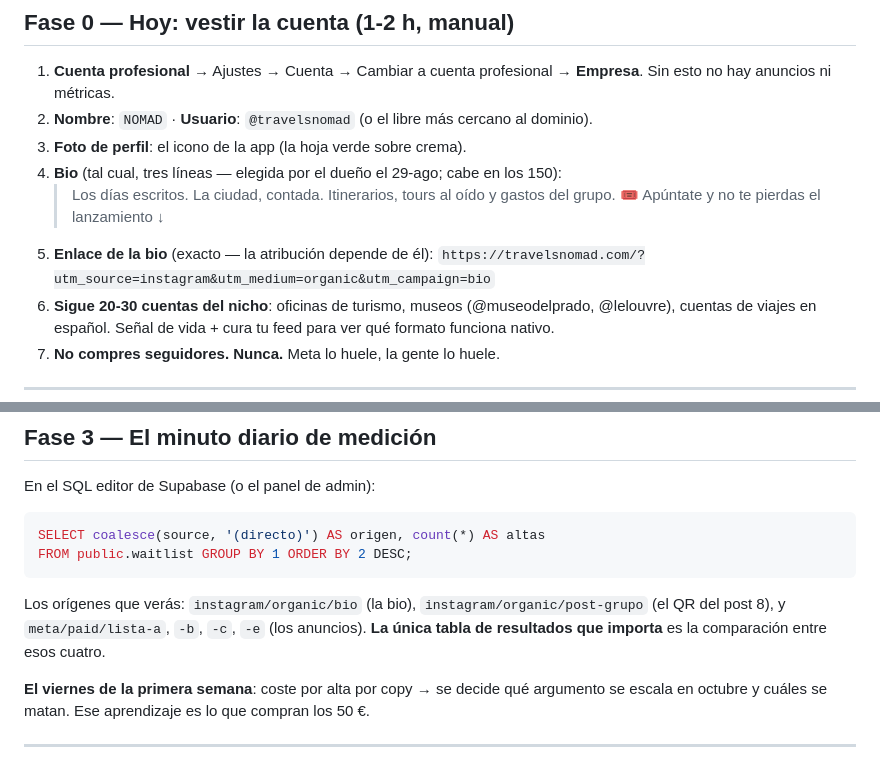
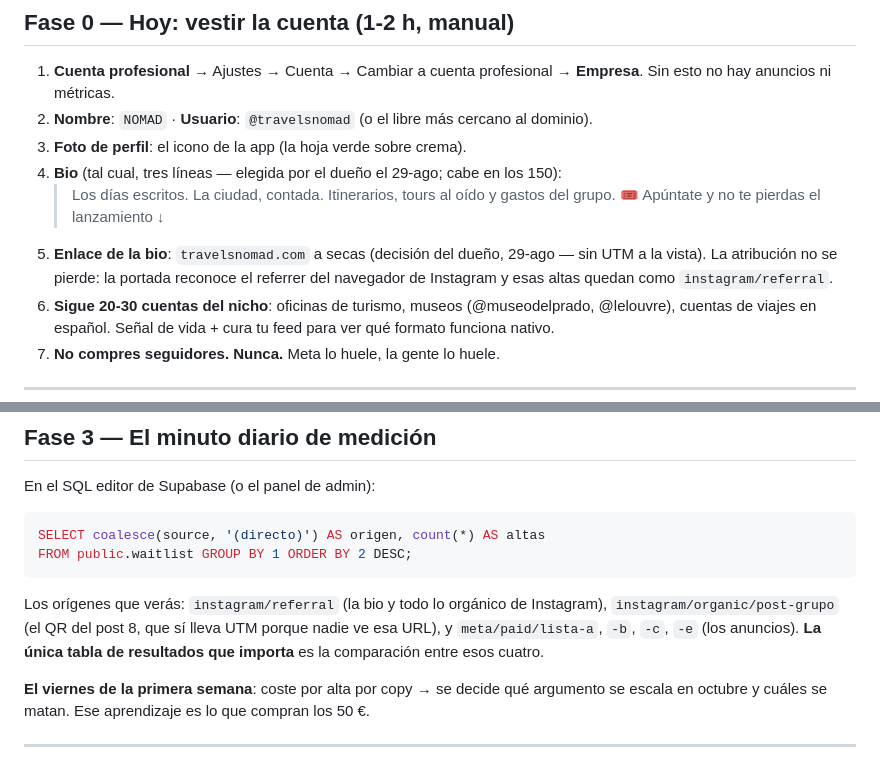
Before and after one commit to marcgodinezmartinez-gif/nomad-marketing, a Markdown page: docs/PLAN-INSTAGRAM.md, 2 parts joined by grey strips. GitHub-like rendering.

Commit message:
La bio lleva travelsnomad.com a secas: la atribución pasa al referrer
El dueño no quiso el UTM a la vista en la bio de Instagram. La portada gana
la cuarta pieza de atribución: sin UTM ni ref, el referrer nombra la red
(el navegador de Instagram pasa por l.instagram.com) y el alta queda como
instagram/referral en vez de (directo). Menos fino que el UTM —no distingue
la bio de una story— y suficiente: el QR del post 8 y los anuncios siguen
llevando UTM por dentro, donde nadie lo ve. La aserción nueva de la suite de
la web se vio fallar contra su propia rotura; docs sincronizados.

Co-Authored-By: Claude Fable 5 <noreply@anthropic.com>
Claude-Session: https://claude.ai/code/session_01TPH2QzcPyPVFcV4vKBua5w

````diff
--- a/docs/PLAN-INSTAGRAM.md
+++ b/docs/PLAN-INSTAGRAM.md
@@ -40,8 +40,9 @@ septiembre y tiene su propio documento.
    > Los días escritos. La ciudad, contada.
    > Itinerarios, tours al oído y gastos del grupo.
    > 🎟 Apúntate y no te pierdas el lanzamiento ↓
-5. **Enlace de la bio** (exacto — la atribución depende de él):
-   `https://travelsnomad.com/?utm_source=instagram&utm_medium=organic&utm_campaign=bio`
+5. **Enlace de la bio**: `travelsnomad.com` a secas (decisión del dueño, 29-ago — sin
+   UTM a la vista). La atribución no se pierde: la portada reconoce el referrer del
+   navegador de Instagram y esas altas quedan como `instagram/referral`.
 6. **Sigue 20-30 cuentas del nicho**: oficinas de turismo, museos (@museodelprado,
    @lelouvre), cuentas de viajes en español. Señal de vida + cura tu feed para ver qué
    formato funciona nativo.
@@ -153,8 +154,9 @@ SELECT coalesce(source, '(directo)') AS origen, count(*) AS altas
 FROM public.waitlist GROUP BY 1 ORDER BY 2 DESC;
 ```
 
-Los orígenes que verás: `instagram/organic/bio` (la bio), `instagram/organic/post-grupo`
-(el QR del post 8), y `meta/paid/lista-a`, `-b`, `-c`, `-e` (los anuncios). **La única
+Los orígenes que verás: `instagram/referral` (la bio y todo lo orgánico de Instagram),
+`instagram/organic/post-grupo` (el QR del post 8, que sí lleva UTM porque nadie ve esa
+URL), y `meta/paid/lista-a`, `-b`, `-c`, `-e` (los anuncios). **La única
 tabla de resultados que importa** es la comparación entre esos cuatro.
 
 **El viernes de la primera semana**: coste por alta por copy → se decide qué argumento se
````
Also changed, not shown: docs/INSTAGRAM-ARRANQUE.md (+2 -2 lines).
